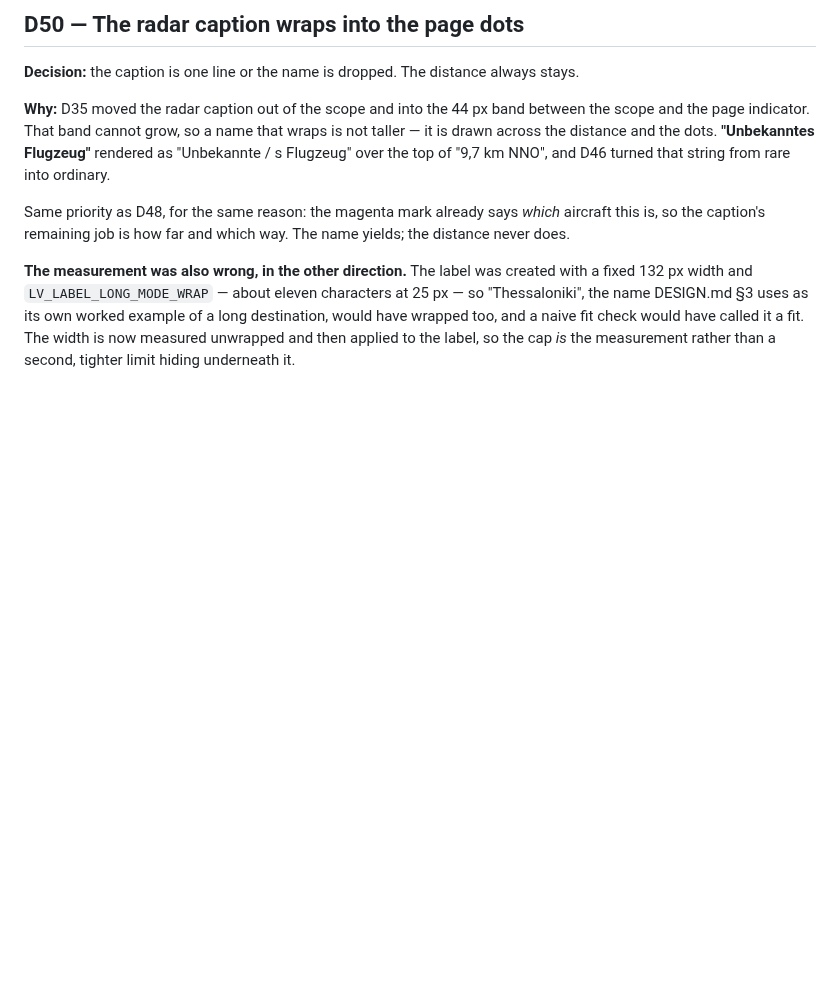
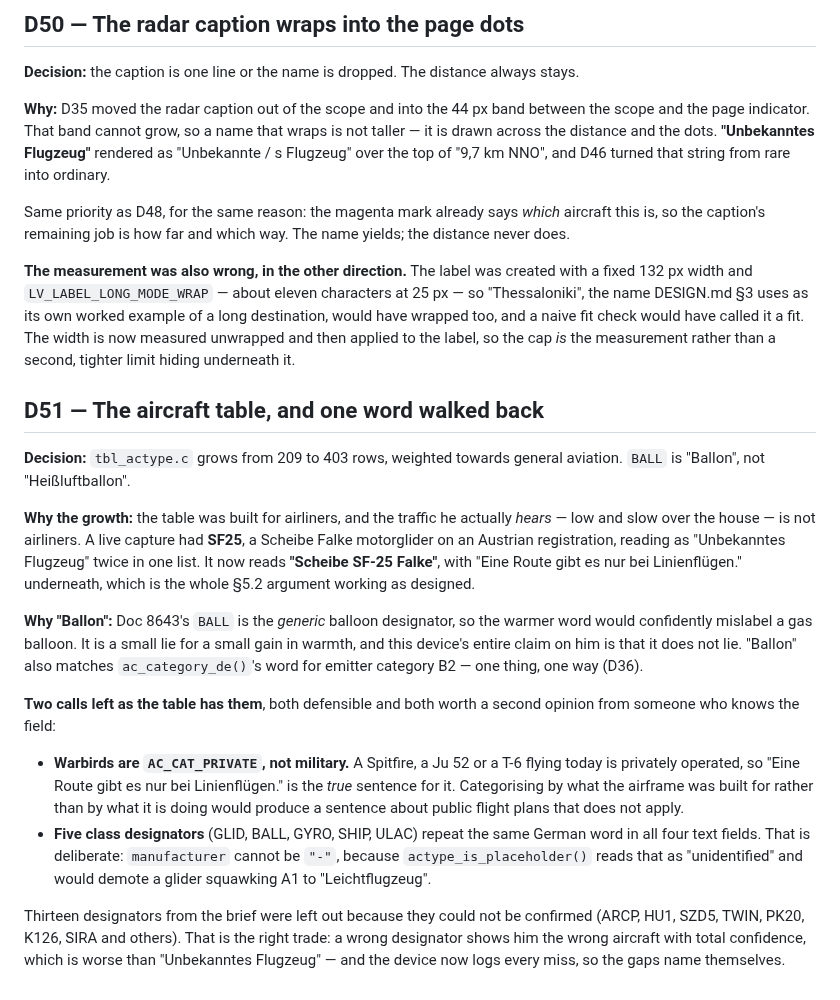
Before and after one commit to MonsJovis/esp-flight-monitor, a Markdown page: docs/DECISIONS.md, the part around the change. Drawn GitHub-style; blank space fills up the shorter version.

```diff
--- a/docs/DECISIONS.md
+++ b/docs/DECISIONS.md
@@ -909,3 +909,36 @@ fixed 132 px width and `LV_LABEL_LONG_MODE_WRAP` — about eleven characters at
 would have wrapped too, and a naive fit check would have called it a fit. The width is now
 measured unwrapped and then applied to the label, so the cap *is* the measurement rather
 than a second, tighter limit hiding underneath it.
+
+## D51 — The aircraft table, and one word walked back
+
+**Decision:** `tbl_actype.c` grows from 209 to 403 rows, weighted towards general aviation.
+`BALL` is "Ballon", not "Heißluftballon".
+
+**Why the growth:** the table was built for airliners, and the traffic he actually *hears* —
+low and slow over the house — is not airliners. A live capture had **SF25**, a Scheibe Falke
+motorglider on an Austrian registration, reading as "Unbekanntes Flugzeug" twice in one
+list. It now reads **"Scheibe SF-25 Falke"**, with "Eine Route gibt es nur bei Linienflügen."
+underneath, which is the whole §5.2 argument working as designed.
+
+**Why "Ballon":** Doc 8643's `BALL` is the *generic* balloon designator, so the warmer word
+would confidently mislabel a gas balloon. It is a small lie for a small gain in warmth, and
+this device's entire claim on him is that it does not lie. "Ballon" also matches
+`ac_category_de()`'s word for emitter category B2 — one thing, one way (D36).
+
+**Two calls left as the table has them**, both defensible and both worth a second opinion
+from someone who knows the field:
+
+- **Warbirds are `AC_CAT_PRIVATE`, not military.** A Spitfire, a Ju 52 or a T-6 flying today
+  is privately operated, so "Eine Route gibt es nur bei Linienflügen." is the *true*
+  sentence for it. Categorising by what the airframe was built for rather than by what it is
+  doing would produce a sentence about public flight plans that does not apply.
+- **Five class designators** (GLID, BALL, GYRO, SHIP, ULAC) repeat the same German word in
+  all four text fields. That is deliberate: `manufacturer` cannot be `"-"`, because
+  `actype_is_placeholder()` reads that as "unidentified" and would demote a glider squawking
+  A1 to "Leichtflugzeug".
+
+Thirteen designators from the brief were left out because they could not be confirmed
+(ARCP, HU1, SZD5, TWIN, PK20, K126, SIRA and others). That is the right trade: a wrong
+designator shows him the wrong aircraft with total confidence, which is worse than
+"Unbekanntes Flugzeug" — and the device now logs every miss, so the gaps name themselves.
```
Also changed, not shown: README.md (+5 -4 lines), docs/screens/1-ueber-dir.png, docs/screens/2-liste.png, docs/screens/3-radar.png, docs/screens/6-wlan.png, 2 other files.
